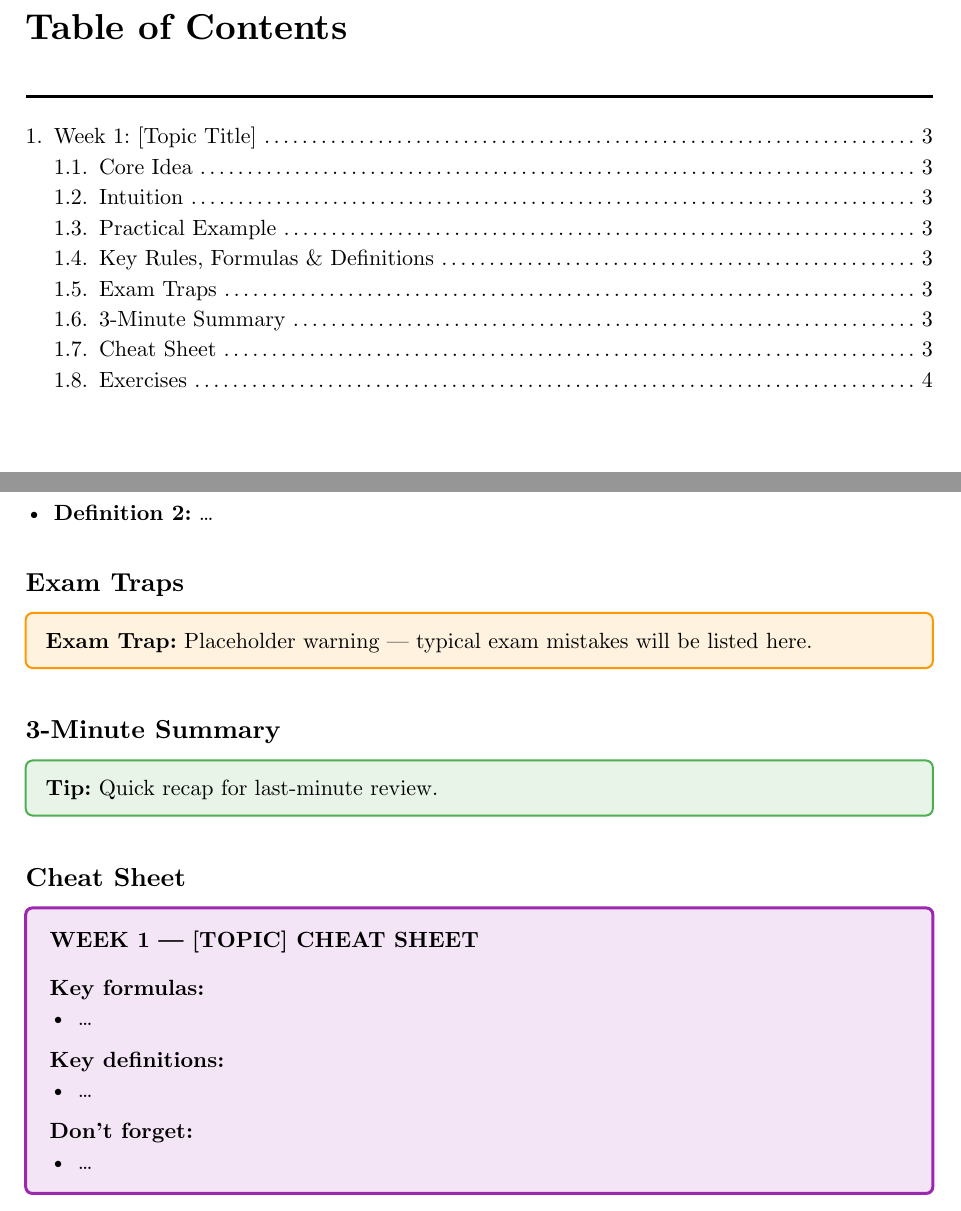
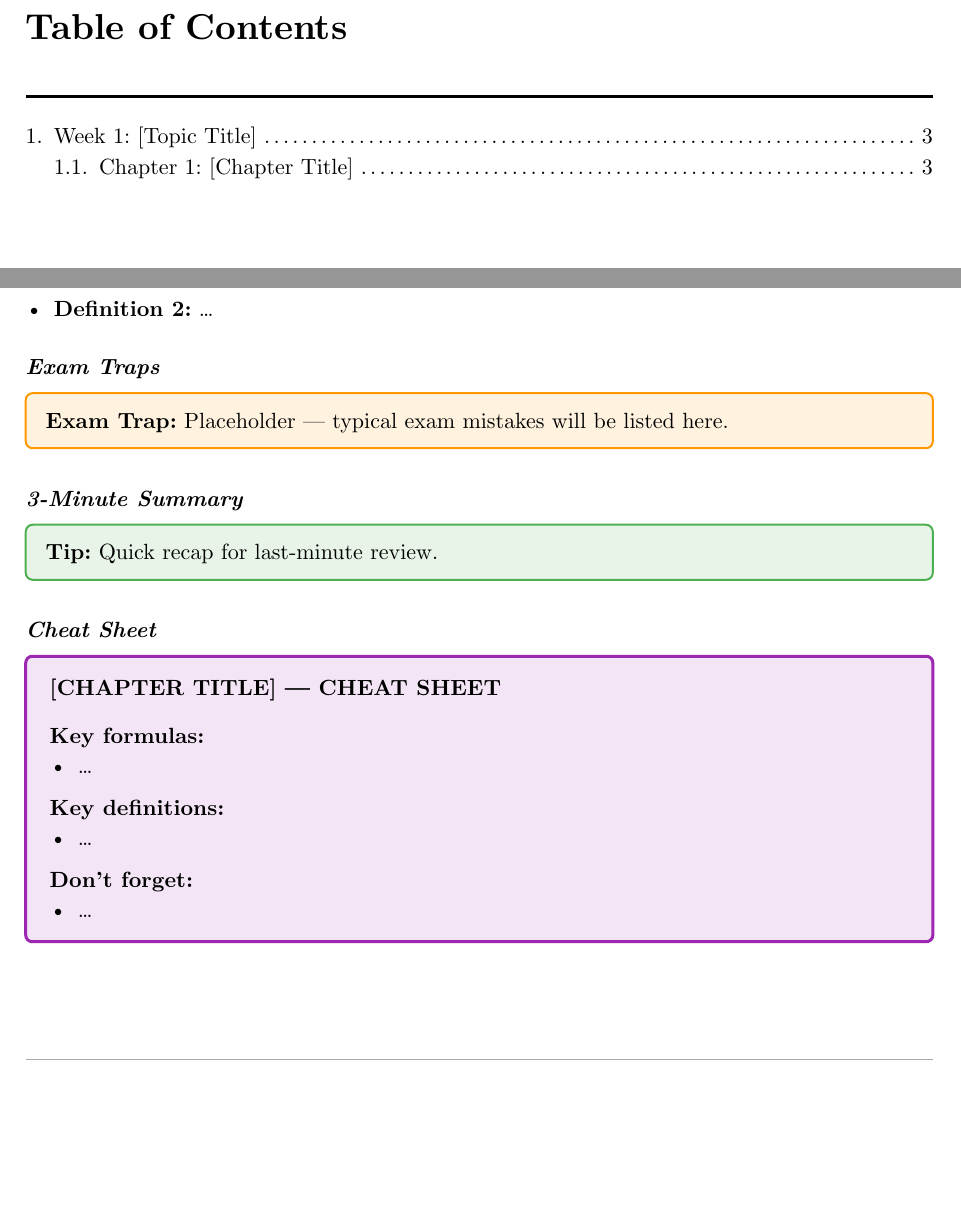
Before and after one commit to JODI96/PersonalExamTutor, a Typst document (docs/summary.typ, which reads docs/weeks/week_01/chapter_01.typ): two parts of pages 2 and 3 of 4 before the commit and two parts of pages 2 and 3 of 3 after it, joined at a grey line, cut so that both start at the same text, the shorter picture padded with empty space. Compiled offline with Typst 0.15.

Commit message:
Restructure weeks and pdfs into per-week folders
Each week now lives in its own folder (docs/weeks/week_XX/,
pdfs/week_XX/, exercises/week_XX/) to support multiple
PDF files and chapter files per week.

- docs/weeks/week_01/index.typ  — week entry point
- docs/weeks/week_01/chapter_01.typ  — per-chapter template
- pdfs/week_01/  — drop multiple PDFs here
- Makefile new-week target updated to scaffold folders
- summary.typ include paths updated

Co-Authored-By: Claude Sonnet 4.6 <noreply@anthropic.com>

```diff
--- a/docs/weeks/week_01.typ
+++ b/docs/weeks/week_01/chapter_01.typ
@@ -1,15 +1,13 @@
 // ============================================================
-// Week 1 — [Topic Title]
-// Date: [YYYY-MM-DD]
-// PDF: pdfs/week_01_[topic].pdf
+// Week 1 — Chapter 1: [Chapter Title]
 // ============================================================
 
-= Week 1: [Topic Title]
+#import "../../template.typ": tip-box, warn-box, formula-box, cheat-box
 
-#import "../template.typ": tip-box, warn-box, formula-box, cheat-box
+== Chapter 1: [Chapter Title]
 
 // ── 1. Core Idea ─────────────────────────────────────────────
-== Core Idea
+=== Core Idea
 
 _Content to be filled in during the tutoring session._
 
@@ -21,10 +19,10 @@ _Content to be filled in during the tutoring session._
 *When is it used?*
 
 // ── 3. Practical Example ─────────────────────────────────────
-== Practical Example
+=== Practical Example
 
 // ── 4. Key Rules / Formulas / Definitions ────────────────────
-== Key Rules, Formulas & Definitions
+=== Key Rules, Formulas & Definitions
 
 #formula-box[
   *Formula placeholder*
@@ -36,24 +34,24 @@ _Content to be filled in during the tutoring session._
 - *Definition 2:* ...
 
 // ── 5. Exam Traps ────────────────────────────────────────────
-== Exam Traps
+=== Exam Traps
 
 #warn-box[
-  Placeholder warning — typical exam mistakes will be listed here.
+  Placeholder — typical exam mistakes will be listed here.
 ]
 
 // ── 6. 3-Minute Summary ──────────────────────────────────────
-== 3-Minute Summary
+=== 3-Minute Summary
 
 #tip-box[
   Quick recap for last-minute review.
 ]
 
 // ── 7. Cheat Sheet ───────────────────────────────────────────
-== Cheat Sheet
+=== Cheat Sheet
 
 #cheat-box[
-  *WEEK 1 — [TOPIC] CHEAT SHEET*
+  *[CHAPTER TITLE] — CHEAT SHEET*
 
   #v(0.3em)
 
```
Also changed, not shown: docs/summary.typ (+12 -12 lines), docs/weeks/week_01/index.typ (added, +18 -0 lines), Makefile, README.md, docs/weeks/week_01/chapter_01.typ (17 more changed lines), 2 other files.
